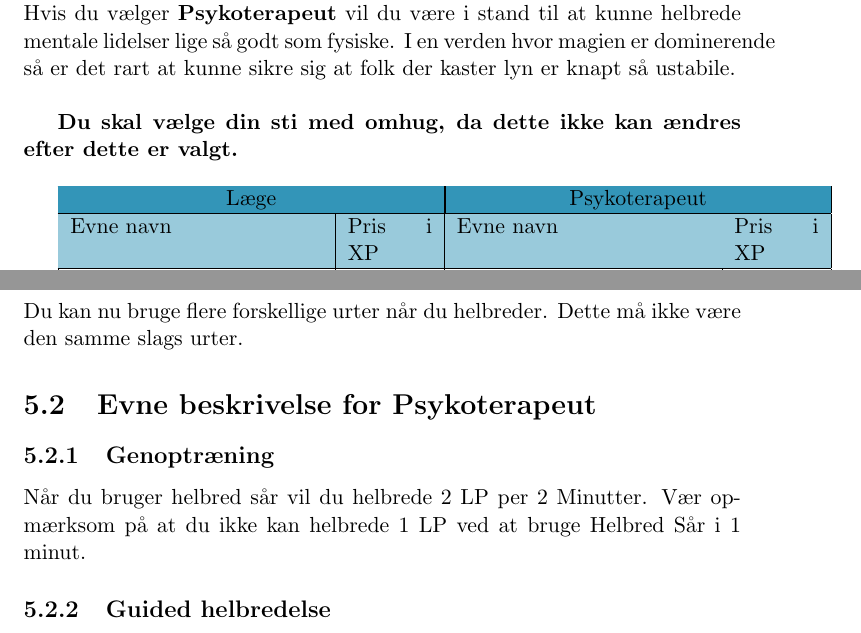
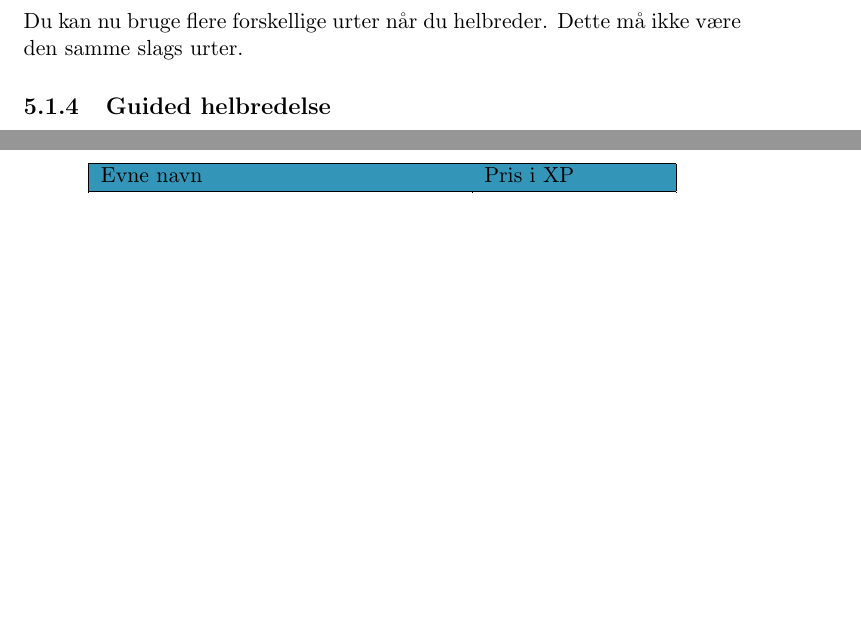
Before and after one commit to ntns55/Helbreder-Regler, a LaTeX document (main.tex, which reads mainstuff/Niv4.tex): two parts of pages 10 and 11 of 11 before the commit and two parts of pages 10 and 12 of 12 after it, joined at a grey line, cut at the place of the change, the shorter picture padded with empty space. Compiled offline with pdfLaTeX; a LaTeX package or settings file that is missing is left out.

Commit message:
Quick edit

```diff
--- a/mainstuff/Niv4.tex
+++ b/mainstuff/Niv4.tex
@@ -1,14 +1,5 @@
 \chapter{Niveau 4}
 Liv eller død, det er dig som styrrer dem. Du står med liv i dine hænder og sørger for at folk aldrig vil kunne gå uden din hjælp da du kan se hvordan sygdomme fjernes og storhed opnåes.\\
 Som \textbf{Læge} er du ekspert i at helbrede folk effektivt. Du er selv i stand til at kunne undgå mange af de smittefarer som dine mindre erfarne kollegaer ikke vil kunne undgå.\\
-Hvis du vælger \textbf{Psykoterapeut} vil du være i stand til at kunne helbrede mentale lidelser lige så godt som fysiske. I en verden hvor magien er dominerende så er det rart at kunne sikre sig at folk der kaster lyn er knapt så ustabile.\\
 
-\textbf{Du skal vælge din sti med omhug, da dette ikke kan ændres efter dette er valgt.}\\
 
-\begin{tabular}{|p{0.3525\textwidth}|p{0.1175\textwidth}|p{0.3525\textwidth}|p{0.1175\textwidth}|}
-\hline
-\rowcolor{cerulean!80}
- \multicolumn{2}{|c|}{ Læge } & \multicolumn{2}{|c|}{ Psykoterapeut }\\
-\hline
-\rowcolor{cerulean!40}
-    Evne navn & Pris i XP & Evne navn & Pris i XP\\ \hline
@@ -19 +5,0 @@ Hvis du vælger \textbf{Psykoterapeut} vil du være i stand til at kunne helbred
-\end{tabular}
@@ -21,0 +9,2 @@ Hvis du vælger \textbf{Psykoterapeut} vil du være i stand til at kunne helbred
+    \rowcolor{cerulean!80}\hline
+        Evne navn & Pris i XP \\\hline
@@ -34,7 +29,3 @@ Du kan nu bruge flere forskellige urter når du helbreder. Dette må ikke være
-\section{Evne beskrivelse for Psykoterapeut}
-
-\subsection{Genoptræning}
-Når du bruger helbred sår vil du helbrede 2 LP per 2 Minutter. Vær opmærksom på at du ikke kan helbrede 1 LP ved at bruge Helbred Sår i 1 minut.
 
 \subsection{Guided helbredelse}
 Når du bruger helbred sår vil din patient genvinde den samme mængde mana som de har genvundet liv. De kan ikke få mere mana end deres maksimum. Du kan blive ved med at helbrede sår selvom en patient har fuld liv, for at styrke deres mana helbredelse. De kan ikke genvinde mana på andre måder når du helbreder dem på denne måde.
```
Also changed, not shown: mainstuff/Niv4.tex (23 more changed lines), 7 other files.
